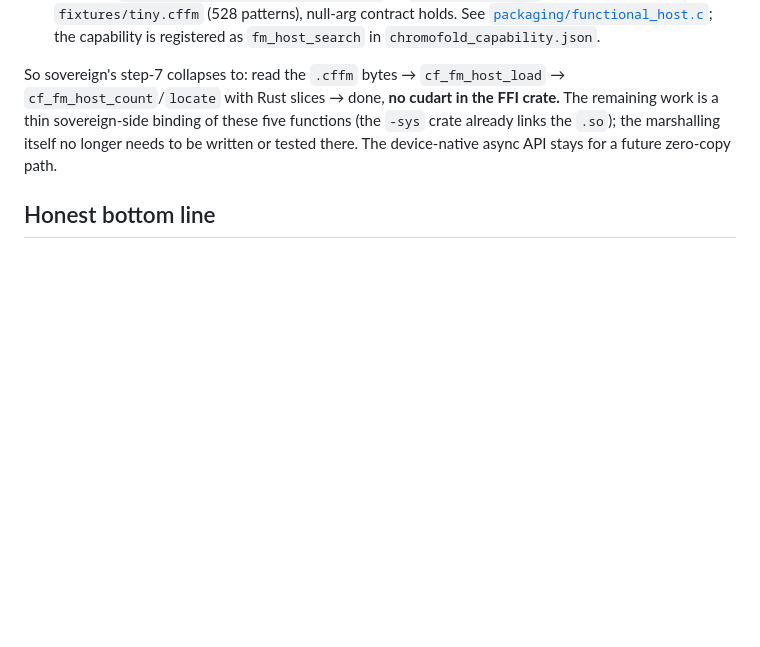
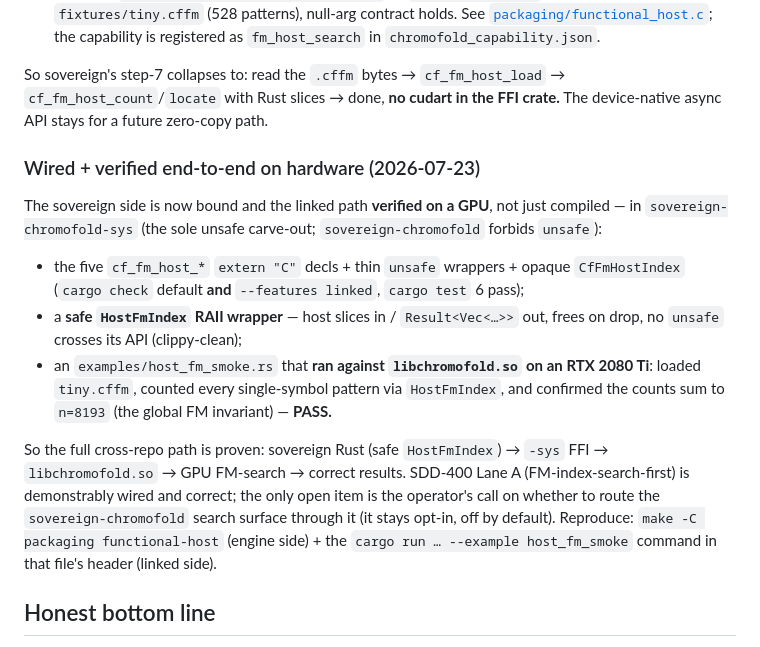
Before and after one commit to cyberpunk042/chromoFold, a Markdown page: docs/SOVEREIGN_SEARCH_INTEGRATION.md, the part around the change. Drawn GitHub-style; blank space fills up the shorter version.

Commit message:
docs: the sovereign FM-search integration is now wired + verified end-to-end on GPU
The step-7 loop is closed: sovereign-chromofold-sys binds the five cf_fm_host_* functions
(raw + a safe HostFmIndex RAII wrapper) and an examples/host_fm_smoke ran against
libchromofold.so on an RTX 2080 Ti — HostFmIndex loaded tiny.cffm, counted single-symbol
patterns, invariant (sum = n = 8193) holds, PASS. Full path verified: sovereign Rust ->
-sys FFI -> .so -> GPU FM-search -> correct. Only open item is the operator's routing call
(stays opt-in, off by default).

Co-Authored-By: Claude Opus 4.8 <noreply@anthropic.com>

```diff
--- a/docs/SOVEREIGN_SEARCH_INTEGRATION.md
+++ b/docs/SOVEREIGN_SEARCH_INTEGRATION.md
@@ -49,9 +49,24 @@ Rust FFI, the engine now offers a **host-pointer FM-search layer** that hides it
   the capability is registered as `fm_host_search` in `chromofold_capability.json`.
 
 So sovereign's step-7 collapses to: read the `.cffm` bytes → `cf_fm_host_load` → `cf_fm_host_count`/`locate` with
-Rust slices → done, **no cudart in the FFI crate.** The remaining work is a thin sovereign-side binding of these
-five functions (the `-sys` crate already links the `.so`); the marshalling itself no longer needs to be written or
-tested there. The device-native async API stays for a future zero-copy path.
+Rust slices → done, **no cudart in the FFI crate.** The device-native async API stays for a future zero-copy path.
+
+### Wired + verified end-to-end on hardware (2026-07-23)
+The sovereign side is now bound and the linked path **verified on a GPU**, not just compiled — in
+`sovereign-chromofold-sys` (the sole unsafe carve-out; `sovereign-chromofold` forbids `unsafe`):
+- the five `cf_fm_host_*` `extern "C"` decls + thin `unsafe` wrappers + opaque `CfFmHostIndex` (`cargo check`
+  default **and** `--features linked`, `cargo test` 6 pass);
+- a **safe `HostFmIndex` RAII wrapper** — host slices in / `Result<Vec<…>>` out, frees on drop, no `unsafe` crosses
+  its API (clippy-clean);
+- an `examples/host_fm_smoke.rs` that **ran against `libchromofold.so` on an RTX 2080 Ti**: loaded `tiny.cffm`,
+  counted every single-symbol pattern via `HostFmIndex`, and confirmed the counts sum to `n=8193` (the global FM
+  invariant) — **PASS.**
+
+So the full cross-repo path is proven: sovereign Rust (safe `HostFmIndex`) → `-sys` FFI → `libchromofold.so` → GPU
+FM-search → correct results. SDD-400 Lane A (FM-index-search-first) is demonstrably wired and correct; the only
+open item is the operator's call on whether to route the `sovereign-chromofold` search surface through it (it stays
+opt-in, off by default). Reproduce: `make -C packaging functional-host` (engine side) + the `cargo run … --example
+host_fm_smoke` command in that file's header (linked side).
 
 ## Honest bottom line
 Search-while-compressed is the through-line of everything this cycle produced (the O(n) memo, the spec-draft demo)
```
